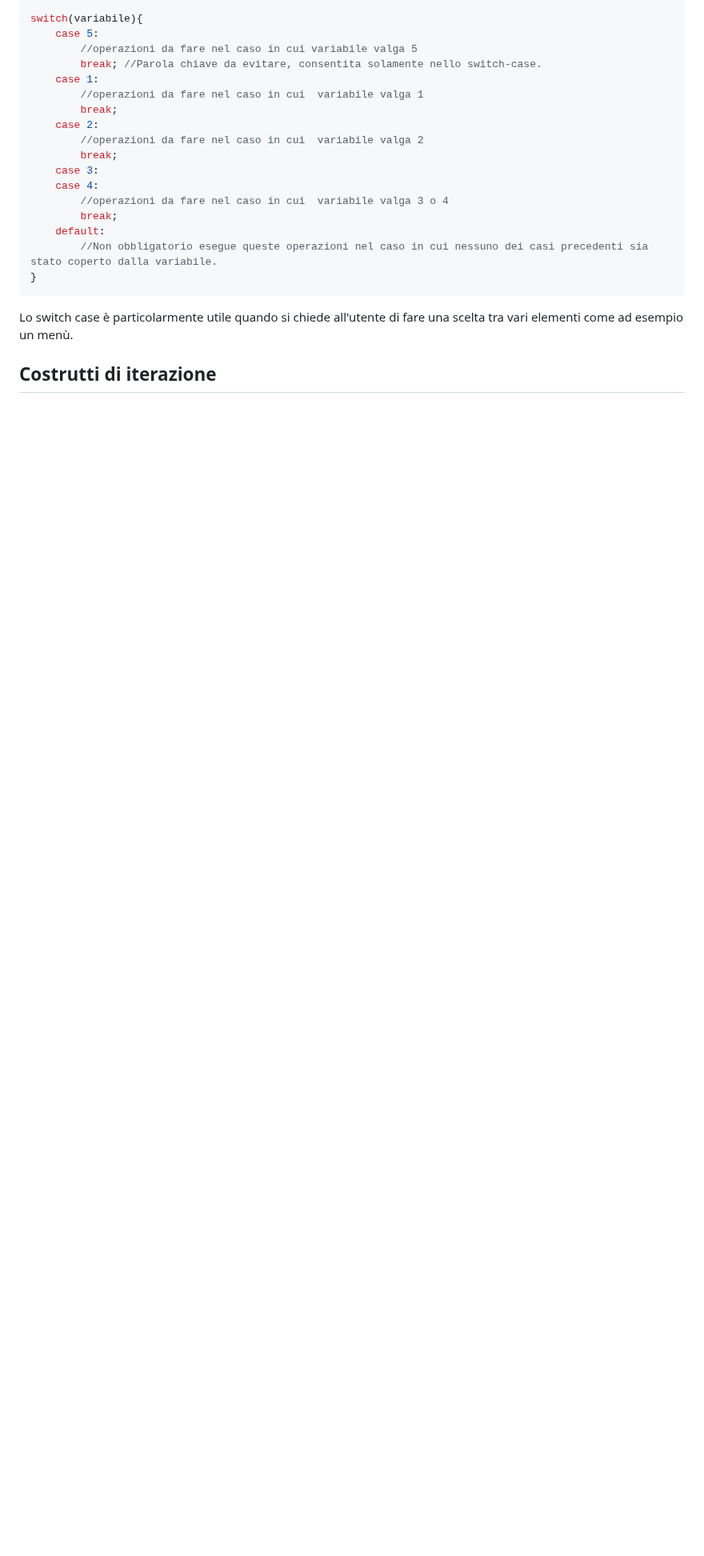
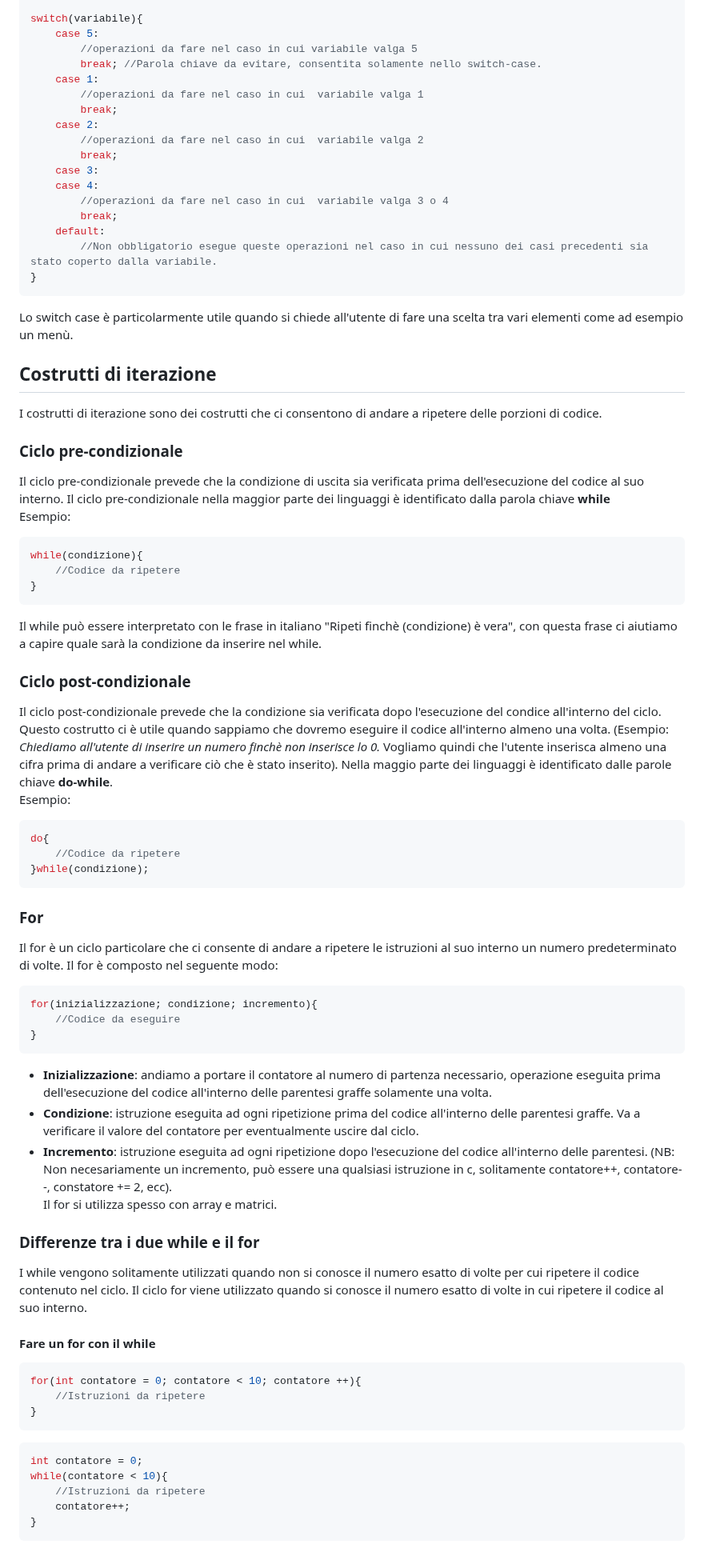
Before and after one commit to MarcoMorandin/ProgrammazioneBasics, a Markdown page: Algoritmi_1.md, the part around one of its changes. Shown at 80% size. Drawn GitHub-style; blank space fills up the shorter version.

````diff
--- a/Algoritmi.md
+++ b/Algoritmi_1.md
@@ -143,3 +143,52 @@ switch(variabile){
 Lo switch case è particolarmente utile quando si chiede all'utente di fare una scelta tra vari elementi come ad esempio un menù.
 
 ## Costrutti di iterazione
+I costrutti di iterazione sono dei costrutti che ci consentono di andare a ripetere delle porzioni di codice.
+### Ciclo pre-condizionale
+Il  ciclo pre-condizionale prevede che la condizione di uscita sia verificata prima dell'esecuzione del codice al suo interno.
+Il ciclo pre-condizionale nella maggior parte dei linguaggi è identificato dalla parola chiave **while**
+Esempio:
+```c
+while(condizione){
+    //Codice da ripetere
+}
+```
+Il while può essere interpretato con le frase in italiano "Ripeti finchè (condizione) è vera", con questa frase ci aiutiamo a capire quale sarà la condizione da inserire nel while.
+### Ciclo post-condizionale
+Il ciclo post-condizionale prevede che la condizione sia verificata dopo l'esecuzione del condice all'interno del ciclo. Questo costrutto ci è utile quando sappiamo che dovremo eseguire il codice all'interno almeno una volta. (Esempio: _Chiediamo all'utente di inserire un numero finchè non inserisce lo 0._ Vogliamo quindi che l'utente inserisca almeno una cifra prima di andare a verificare ciò che è stato inserito).
+Nella maggio parte dei linguaggi è identificato dalle parole chiave **do-while**.
+Esempio:
+```c
+do{
+    //Codice da ripetere
+}while(condizione);
+```
+### For
+Il for è un ciclo particolare che ci consente di andare a ripetere le istruzioni al suo interno un numero predeterminato di volte.
+Il for è composto nel seguente modo:
+```c
+for(inizializzazione; condizione; incremento){
+    //Codice da eseguire
+}
+```
+- **Inizializzazione**: andiamo a portare il contatore al numero di partenza necessario, operazione eseguita prima dell'esecuzione del codice all'interno delle parentesi graffe solamente una volta.
+- **Condizione**: istruzione eseguita ad ogni ripetizione prima del codice all'interno delle parentesi graffe. Va a verificare il valore del contatore per eventualmente uscire dal ciclo.
+- **Incremento**: istruzione eseguita ad ogni ripetizione dopo l'esecuzione del codice all'interno delle parentesi. (NB: Non necesariamente un incremento, può essere una qualsiasi istruzione in c, solitamente contatore++, contatore--, constatore += 2, ecc).
+Il for si utilizza spesso con array e matrici.
+
+### Differenze tra i due while e il for
+I while vengono solitamente utilizzati quando non si conosce il numero esatto di volte per cui ripetere il codice contenuto nel ciclo. Il ciclo for viene utilizzato quando si conosce il numero esatto di volte in cui ripetere il codice al suo interno.
+#### Fare un for con il while
+```c
+for(int contatore = 0; contatore < 10; contatore ++){
+    //Istruzioni da ripetere
+}
+```
+```c
+int contatore = 0;
+while(contatore < 10){
+    //Istruzioni da ripetere
+    contatore++;
+}
+```
+
````
Also changed, not shown: other parts of Algoritmi_1.md (+23 -0 lines), Esercizi_Algoritmi_1.md (added, +294 -0 lines).
